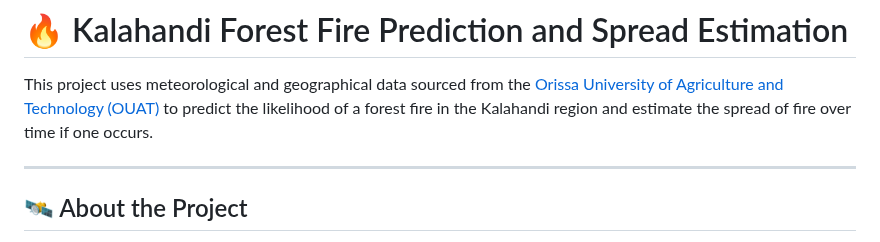
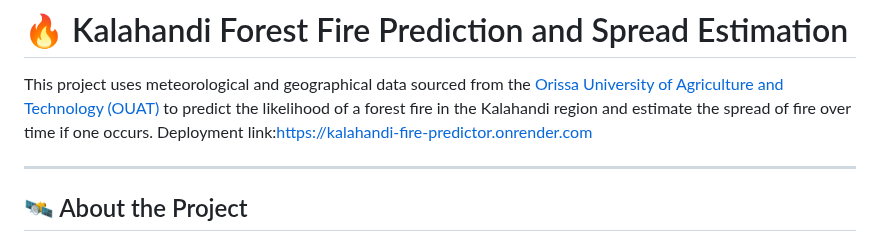
Before and after one commit to Ashu09032005/fire, a Markdown page: README.md, the part around the change. GitHub-like rendering.

```diff
--- a/README.md
+++ b/README.md
@@ -1,6 +1,7 @@
 # 🔥 Kalahandi Forest Fire Prediction and Spread Estimation
 
 This project uses meteorological and geographical data sourced from the [Orissa University of Agriculture and Technology (OUAT)](https://ouat.ac.in/) to predict the likelihood of a forest fire in the Kalahandi region and estimate the spread of fire over time if one occurs.
+Deployment link:https://kalahandi-fire-predictor.onrender.com
 
 ---
 
```
